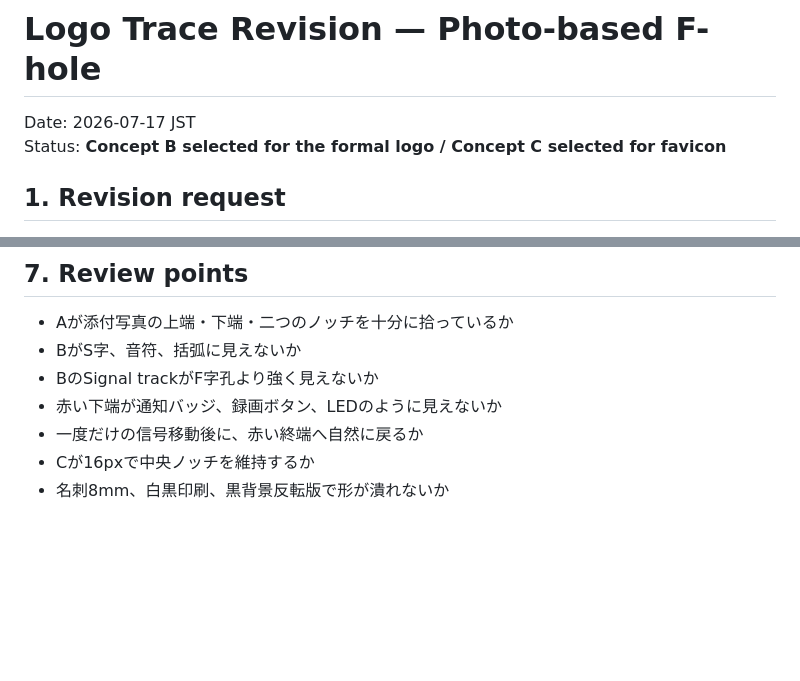
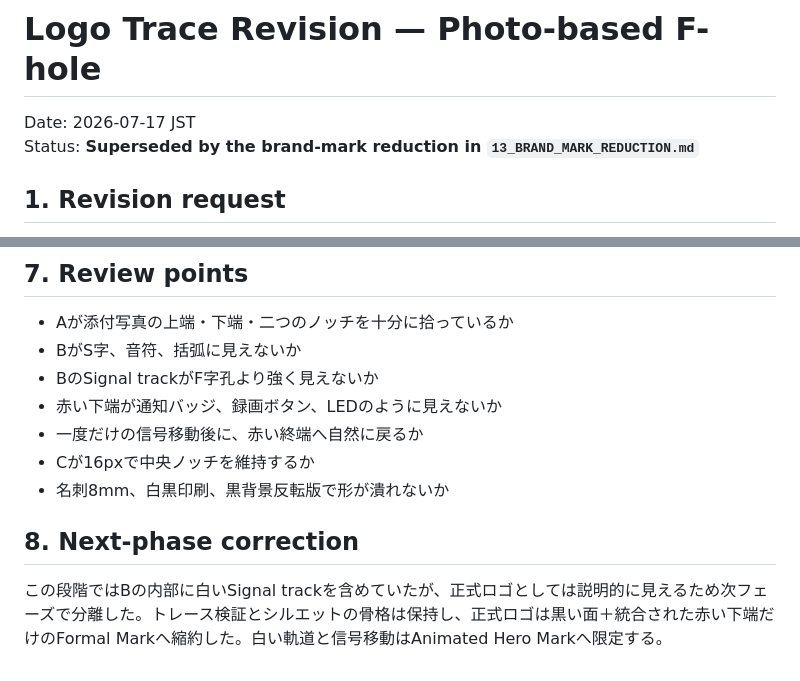
Before and after one commit to goroyattemiyo/system-sound-portfolio, a Markdown page: docs/12_LOGO_TRACE_REVISION.md, 2 parts joined by grey strips. Rendered like a GitHub page; blank space fills up the shorter version.

Commit message:
design: update 12_LOGO_TRACE_REVISION.md for formal mark

```diff
--- a/docs/12_LOGO_TRACE_REVISION.md
+++ b/docs/12_LOGO_TRACE_REVISION.md
@@ -1,7 +1,7 @@
 # Logo Trace Revision — Photo-based F-hole
 
 Date: 2026-07-17 JST
-Status: **Concept B selected for the formal logo / Concept C selected for favicon**
+Status: **Superseded by the brand-mark reduction in `13_BRAND_MARK_REDUCTION.md`**
 
 ## 1. Revision request
 
@@ -72,3 +72,7 @@ FrequencyをF字孔へ変形として押し付けず、Bの黒い面の内側に
 - 一度だけの信号移動後に、赤い終端へ自然に戻るか
 - Cが16pxで中央ノッチを維持するか
 - 名刺8mm、白黒印刷、黒背景反転版で形が潰れないか
+
+## 8. Next-phase correction
+
+この段階ではBの内部に白いSignal trackを含めていたが、正式ロゴとしては説明的に見えるため次フェーズで分離した。トレース検証とシルエットの骨格は保持し、正式ロゴは黒い面＋統合された赤い下端だけのFormal Markへ縮約した。白い軌道と信号移動はAnimated Hero Markへ限定する。
```
